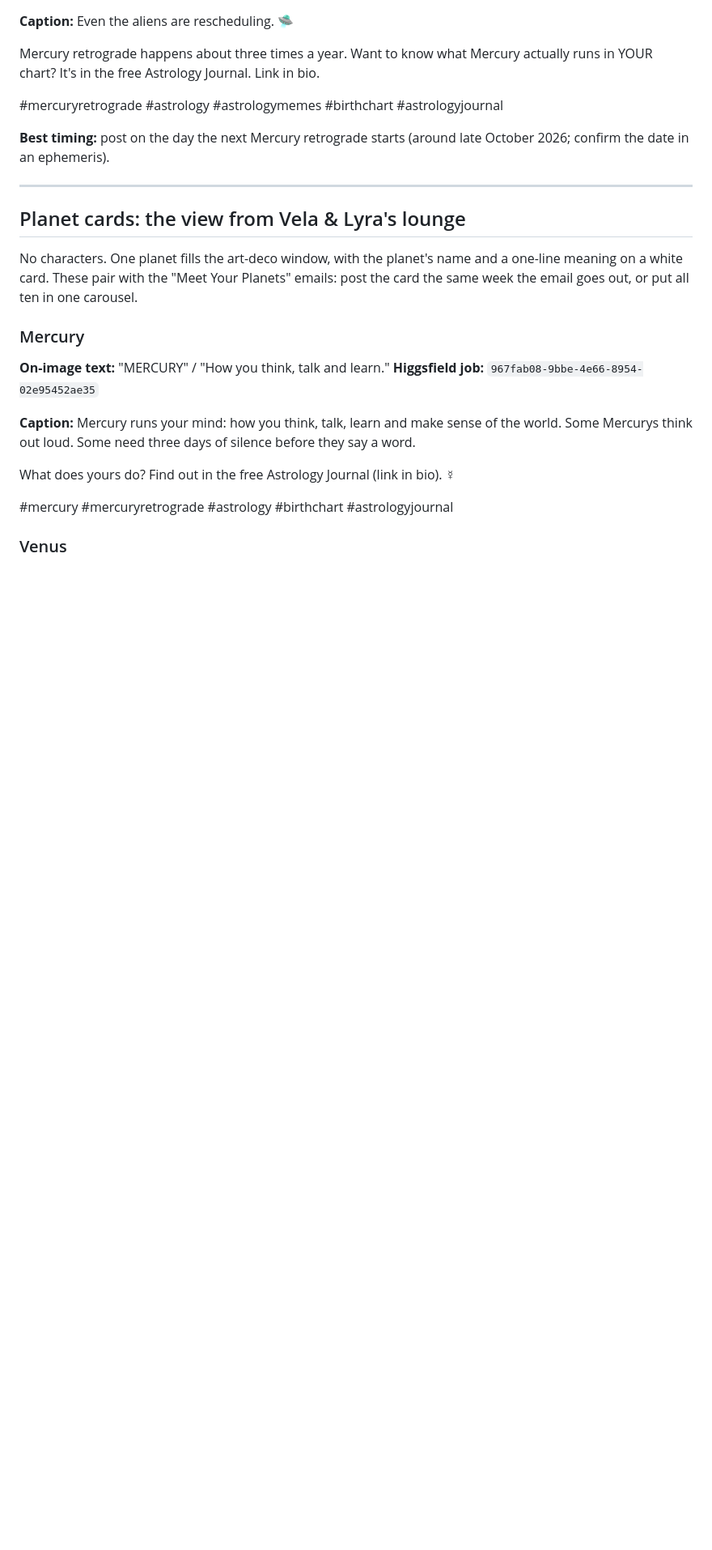
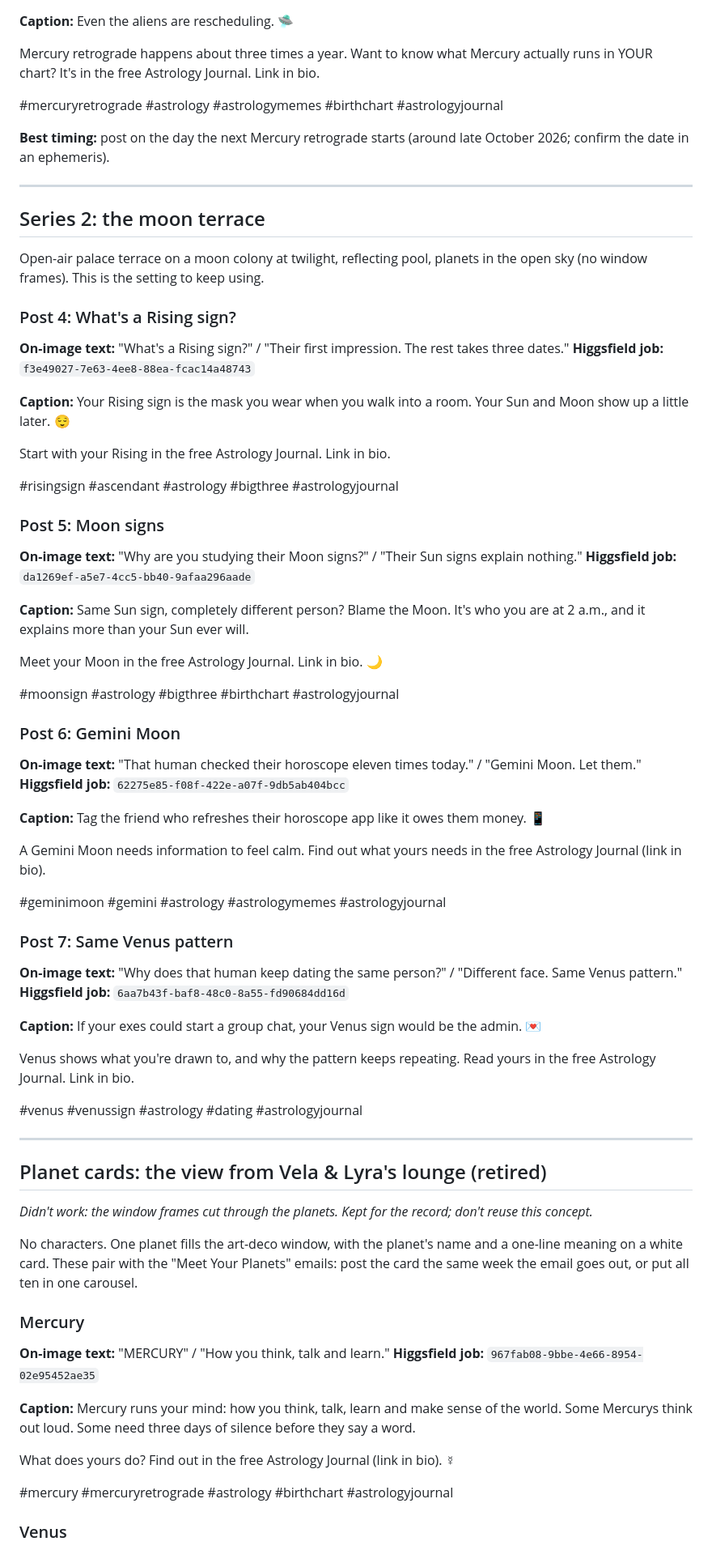
Before and after one commit to innovatecompass-hue/innovativecompass, a Markdown page: marketing/astrology-journal/social-posts.md, the part around the change. Shown at 81% size. GitHub-like rendering; blank space fills up the shorter version.

Commit message:
Add moon-terrace Vela & Lyra posts and retire the window planet cards
Four posts in the new open-sky terrace setting (Rising, Moon, Gemini
Moon, Venus) with captions and job IDs.

Co-Authored-By: Claude Opus 5.5 <noreply@anthropic.com>
Claude-Session: https://claude.ai/code/session_01NLxKAw1ekHnYXDPFJd4pnr

```diff
--- a/marketing/astrology-journal/social-posts.md
+++ b/marketing/astrology-journal/social-posts.md
@@ -56,7 +56,59 @@ Mercury retrograde happens about three times a year. Want to know what Mercury a
 
 ---
 
-## Planet cards: the view from Vela & Lyra's lounge
+## Series 2: the moon terrace
+
+Open-air palace terrace on a moon colony at twilight, reflecting pool, planets in the open sky (no window frames). This is the setting to keep using.
+
+### Post 4: What's a Rising sign?
+**On-image text:** "What's a Rising sign?" / "Their first impression. The rest takes three dates."
+**Higgsfield job:** `f3e49027-7e63-4ee8-88ea-fcac14a48743`
+
+**Caption:**
+Your Rising sign is the mask you wear when you walk into a room. Your Sun and Moon show up a little later. 😌
+
+Start with your Rising in the free Astrology Journal. Link in bio.
+
+#risingsign #ascendant #astrology #bigthree #astrologyjournal
+
+### Post 5: Moon signs
+**On-image text:** "Why are you studying their Moon signs?" / "Their Sun signs explain nothing."
+**Higgsfield job:** `da1269ef-a5e7-4cc5-bb40-9afaa296aade`
+
+**Caption:**
+Same Sun sign, completely different person? Blame the Moon. It's who you are at 2 a.m., and it explains more than your Sun ever will.
+
+Meet your Moon in the free Astrology Journal. Link in bio. 🌙
+
+#moonsign #astrology #bigthree #birthchart #astrologyjournal
+
+### Post 6: Gemini Moon
+**On-image text:** "That human checked their horoscope eleven times today." / "Gemini Moon. Let them."
+**Higgsfield job:** `62275e85-f08f-422e-a07f-9db5ab404bcc`
+
+**Caption:**
+Tag the friend who refreshes their horoscope app like it owes them money. 📱
+
+A Gemini Moon needs information to feel calm. Find out what yours needs in the free Astrology Journal (link in bio).
+
+#geminimoon #gemini #astrology #astrologymemes #astrologyjournal
+
+### Post 7: Same Venus pattern
+**On-image text:** "Why does that human keep dating the same person?" / "Different face. Same Venus pattern."
+**Higgsfield job:** `6aa7b43f-baf8-48c0-8a55-fd90684dd16d`
+
+**Caption:**
+If your exes could start a group chat, your Venus sign would be the admin. 💌
+
+Venus shows what you're drawn to, and why the pattern keeps repeating. Read yours in the free Astrology Journal. Link in bio.
+
+#venus #venussign #astrology #dating #astrologyjournal
+
+---
+
+## Planet cards: the view from Vela & Lyra's lounge (retired)
+
+*Didn't work: the window frames cut through the planets. Kept for the record; don't reuse this concept.*
 
 No characters. One planet fills the art-deco window, with the planet's name and a one-line meaning on a white card. These pair with the "Meet Your Planets" emails: post the card the same week the email goes out, or put all ten in one carousel.
 
```
